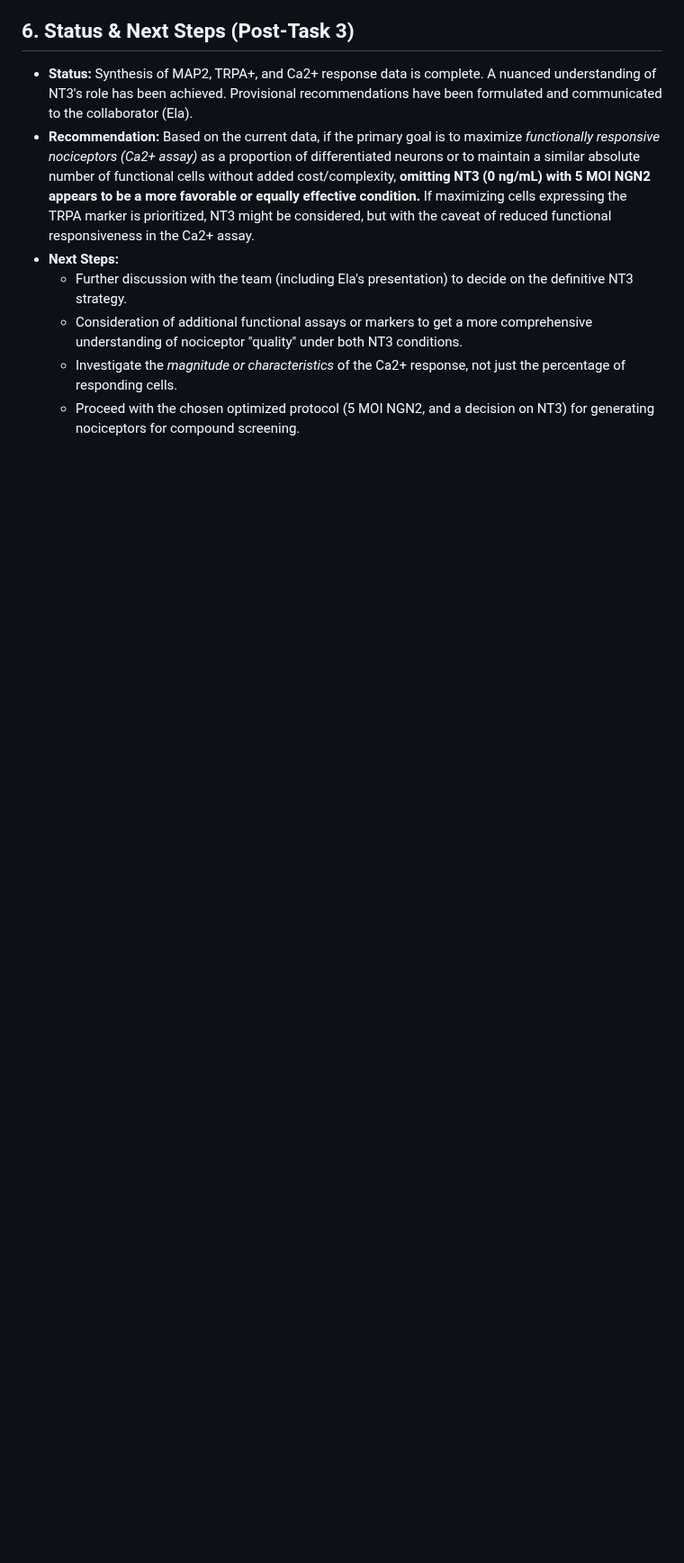
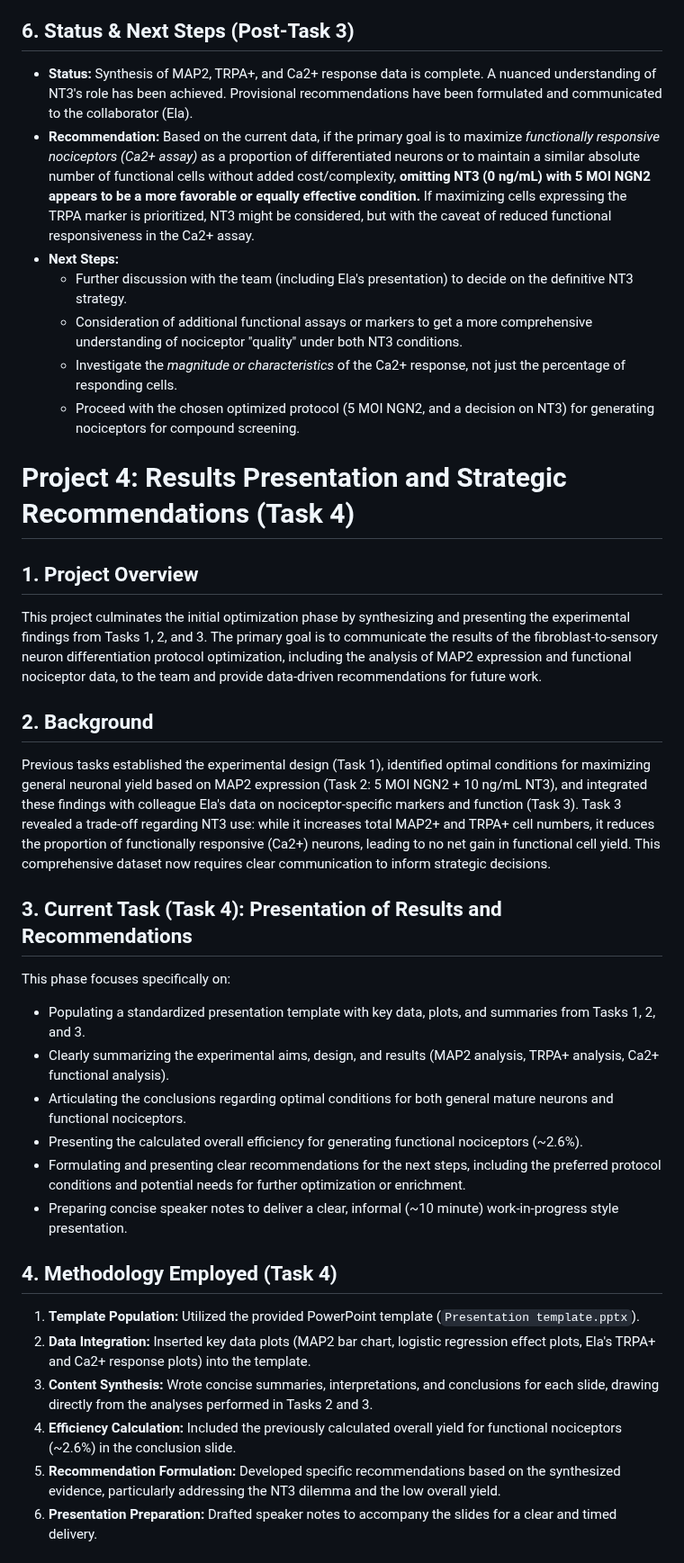
Before and after one commit to edaaydinea/LifeArc_BiologyResearch, a Markdown page: README.md, the part around one of its changes. Shown at 90% size. Rendered like a GitHub page; blank space fills up the shorter version.

Commit message:
Add Project 4: Results presentation and strategic recommendations based on optimization findings

```diff
--- a/README.md
+++ b/README.md
@@ -143,3 +143,35 @@ This phase focused on:
   * Consideration of additional functional assays or markers to get a more comprehensive understanding of nociceptor "quality" under both NT3 conditions.
   * Investigate the *magnitude or characteristics* of the Ca2+ response, not just the percentage of responding cells.
   * Proceed with the chosen optimized protocol (5 MOI NGN2, and a decision on NT3) for generating nociceptors for compound screening.
+
+
+# Project 4: Results Presentation and Strategic Recommendations (Task 4)
+
+## 1. Project Overview
+
+This project culminates the initial optimization phase by synthesizing and presenting the experimental findings from Tasks 1, 2, and 3. The primary goal is to communicate the results of the fibroblast-to-sensory neuron differentiation protocol optimization, including the analysis of MAP2 expression and functional nociceptor data, to the team and provide data-driven recommendations for future work.
+
+## 2. Background
+
+Previous tasks established the experimental design (Task 1), identified optimal conditions for maximizing general neuronal yield based on MAP2 expression (Task 2: 5 MOI NGN2 + 10 ng/mL NT3), and integrated these findings with colleague Ela's data on nociceptor-specific markers and function (Task 3). Task 3 revealed a trade-off regarding NT3 use: while it increases total MAP2+ and TRPA+ cell numbers, it reduces the proportion of functionally responsive (Ca2+) neurons, leading to no net gain in functional cell yield. This comprehensive dataset now requires clear communication to inform strategic decisions.
+
+## 3. Current Task (Task 4): Presentation of Results and Recommendations
+
+This phase focuses specifically on:
+
+* Populating a standardized presentation template with key data, plots, and summaries from Tasks 1, 2, and 3.
+* Clearly summarizing the experimental aims, design, and results (MAP2 analysis, TRPA+ analysis, Ca2+ functional analysis).
+* Articulating the conclusions regarding optimal conditions for both general mature neurons and functional nociceptors.
+* Presenting the calculated overall efficiency for generating functional nociceptors (~2.6%).
+* Formulating and presenting clear recommendations for the next steps, including the preferred protocol conditions and potential needs for further optimization or enrichment.
+* Preparing concise speaker notes to deliver a clear, informal (~10 minute) work-in-progress style presentation.
+
+## 4. Methodology Employed (Task 4)
+
+1.  **Template Population:** Utilized the provided PowerPoint template (`Presentation template.pptx`).
+2.  **Data Integration:** Inserted key data plots (MAP2 bar chart, logistic regression effect plots, Ela's TRPA+ and Ca2+ response plots) into the template.
+3.  **Content Synthesis:** Wrote concise summaries, interpretations, and conclusions for each slide, drawing directly from the analyses performed in Tasks 2 and 3.
+4.  **Efficiency Calculation:** Included the previously calculated overall yield for functional nociceptors (~2.6%) in the conclusion slide.
+5.  **Recommendation Formulation:** Developed specific recommendations based on the synthesized evidence, particularly addressing the NT3 dilemma and the low overall yield.
+6.  **Presentation Preparation:** Drafted speaker notes to accompany the slides for a clear and timed delivery.
+
```
Also changed, not shown: other parts of README.md (+15 -0 lines).
